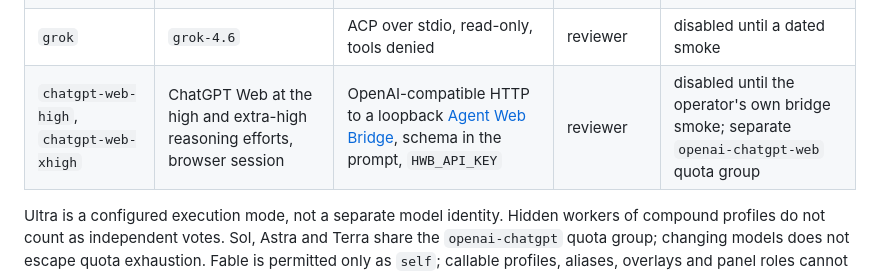
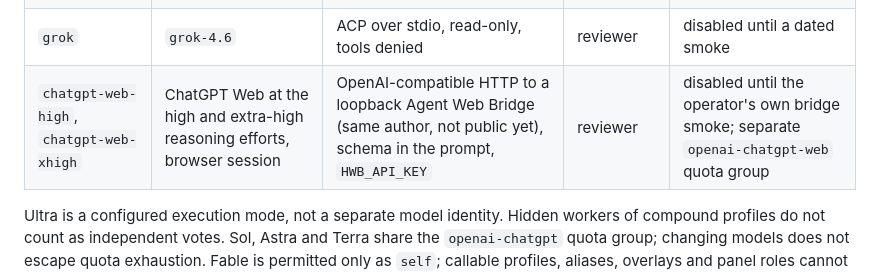
Before and after one commit to OnourImpram/autofusion, a Markdown page: README.md, the part around the change. Drawn GitHub-style.

Commit message:
docs: the bridge repository is not public yet, no link
Claude-Session: https://claude.ai/code/session_01X2S5WGCwdByqSHAVd5H3b5

```diff
--- a/README.md
+++ b/README.md
@@ -64,7 +64,7 @@ A test that the author wrote and then passed proves less than it looks. Each rep
 | `claude-opus` | `claude-opus-5` via the `opus` alias at xhigh | Claude CLI | reviewer, judge | enabled |
 | `gemini-flash` | `gemini-3.8-flash-high` | Antigravity `agy` headless, sandboxed | reviewer | disabled until a dated identity-attested smoke |
 | `grok` | `grok-4.6` | ACP over stdio, read-only, tools denied | reviewer | disabled until a dated smoke |
-| `chatgpt-web-high`, `chatgpt-web-xhigh` | ChatGPT Web at the high and extra-high reasoning efforts, browser session | OpenAI-compatible HTTP to a loopback [Agent Web Bridge](https://github.com/OnourImpram/Agent-Web-Bridge), schema in the prompt, `HWB_API_KEY` | reviewer | disabled until the operator's own bridge smoke; separate `openai-chatgpt-web` quota group |
+| `chatgpt-web-high`, `chatgpt-web-xhigh` | ChatGPT Web at the high and extra-high reasoning efforts, browser session | OpenAI-compatible HTTP to a loopback Agent Web Bridge (same author, not public yet), schema in the prompt, `HWB_API_KEY` | reviewer | disabled until the operator's own bridge smoke; separate `openai-chatgpt-web` quota group |
 
 Ultra is a configured execution mode, not a separate model identity. Hidden workers of compound profiles do not count as independent votes. Sol, Astra and Terra share the `openai-chatgpt` quota group; changing models does not escape quota exhaustion. Fable is permitted only as `self`; callable profiles, aliases, overlays and panel roles cannot execute it, and legacy `claude-fable`, `dual-fable` and `external-council-fable` configurations fail with a migration error naming their replacements.
 
```
